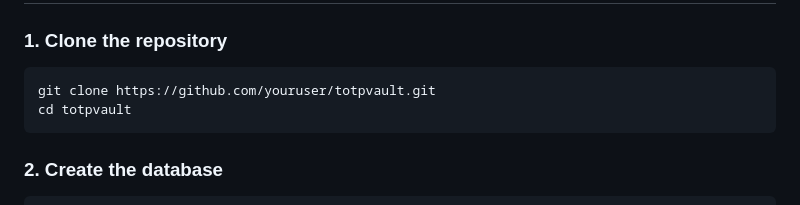
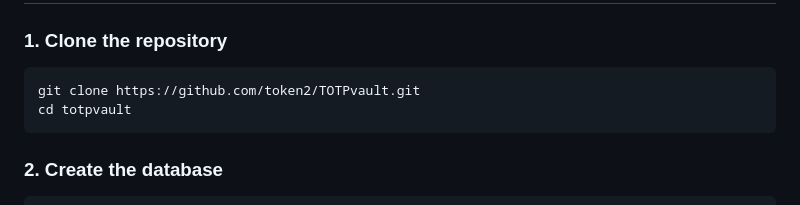
Before and after one commit to token2/TOTPVault, a Markdown page: README.md, the part around the change. GitHub-like rendering.

Commit message:
Update repository URL in README

````diff
--- a/README.md
+++ b/README.md
@@ -32,7 +32,7 @@ A self-hosted TOTP (Time-based One-Time Password) manager built with PHP. Secret
 ### 1. Clone the repository
 
 ```bash
-git clone https://github.com/youruser/totpvault.git
+git clone https://github.com/token2/TOTPvault.git
 cd totpvault
 ```
 
````
